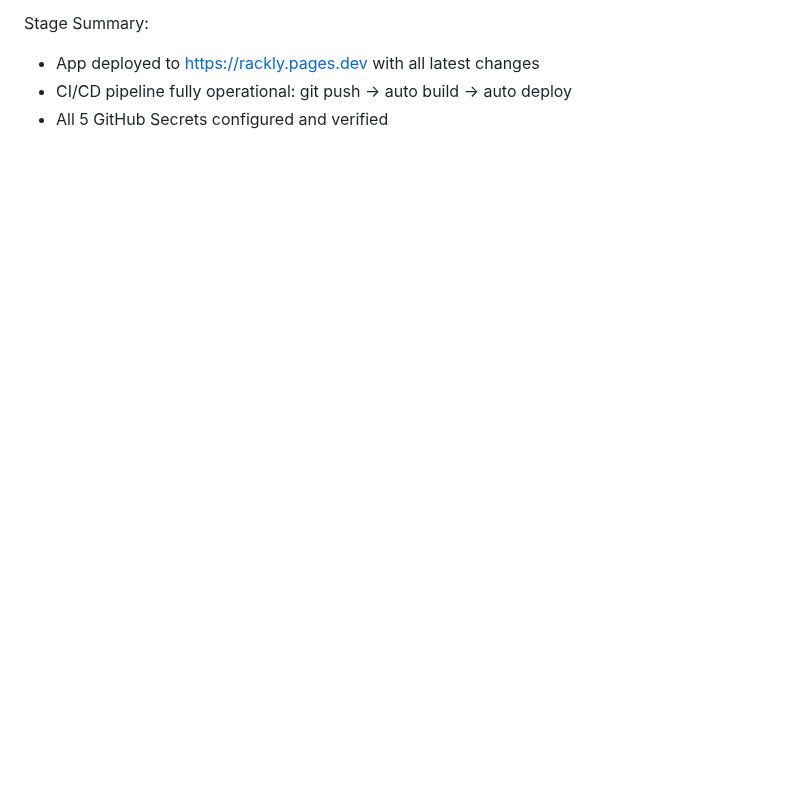
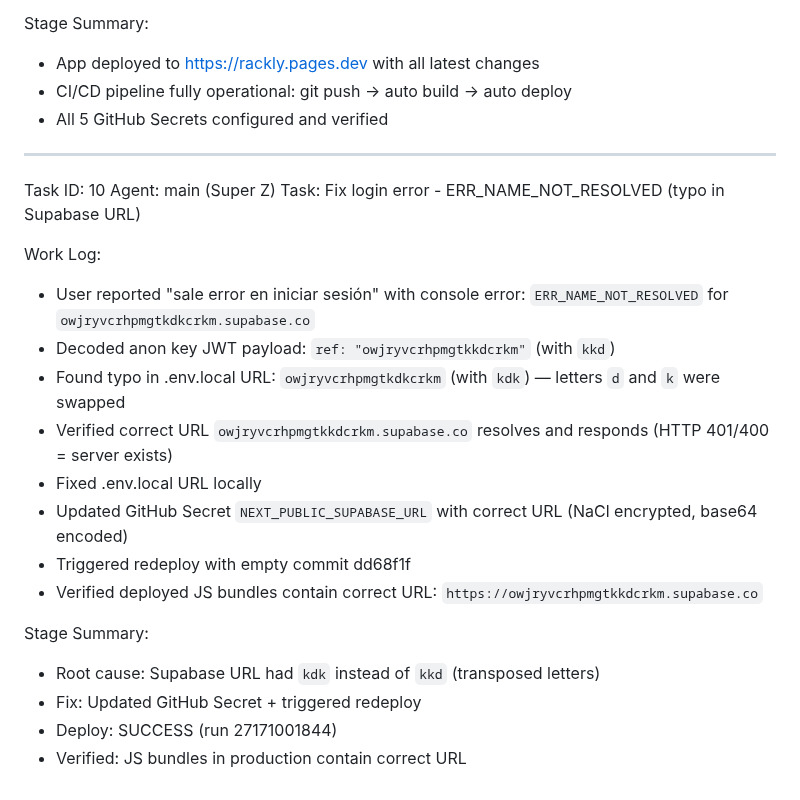
Before and after one commit to fileshidalgo-spec/rackly, a Markdown page: worklog.md, the part around the change. Rendered like a GitHub page; blank space fills up the shorter version.

Commit message:
7ce281c9-6cce-4736-917b-cf2645e885d1

```diff
--- a/worklog.md
+++ b/worklog.md
@@ -518,3 +518,24 @@ Stage Summary:
 - App deployed to https://rackly.pages.dev with all latest changes
 - CI/CD pipeline fully operational: git push → auto build → auto deploy
 - All 5 GitHub Secrets configured and verified
+
+---
+Task ID: 10
+Agent: main (Super Z)
+Task: Fix login error - ERR_NAME_NOT_RESOLVED (typo in Supabase URL)
+
+Work Log:
+- User reported "sale error en iniciar sesión" with console error: `ERR_NAME_NOT_RESOLVED` for `owjryvcrhpmgtkdkcrkm.supabase.co`
+- Decoded anon key JWT payload: `ref: "owjryvcrhpmgtkkdcrkm"` (with `kkd`)
+- Found typo in .env.local URL: `owjryvcrhpmgtkdkcrkm` (with `kdk`) — letters `d` and `k` were swapped
+- Verified correct URL `owjryvcrhpmgtkkdcrkm.supabase.co` resolves and responds (HTTP 401/400 = server exists)
+- Fixed .env.local URL locally
+- Updated GitHub Secret `NEXT_PUBLIC_SUPABASE_URL` with correct URL (NaCl encrypted, base64 encoded)
+- Triggered redeploy with empty commit dd68f1f
+- Verified deployed JS bundles contain correct URL: `https://owjryvcrhpmgtkkdcrkm.supabase.co`
+
+Stage Summary:
+- Root cause: Supabase URL had `kdk` instead of `kkd` (transposed letters)
+- Fix: Updated GitHub Secret + triggered redeploy
+- Deploy: SUCCESS (run 27171001844)
+- Verified: JS bundles in production contain correct URL
```
